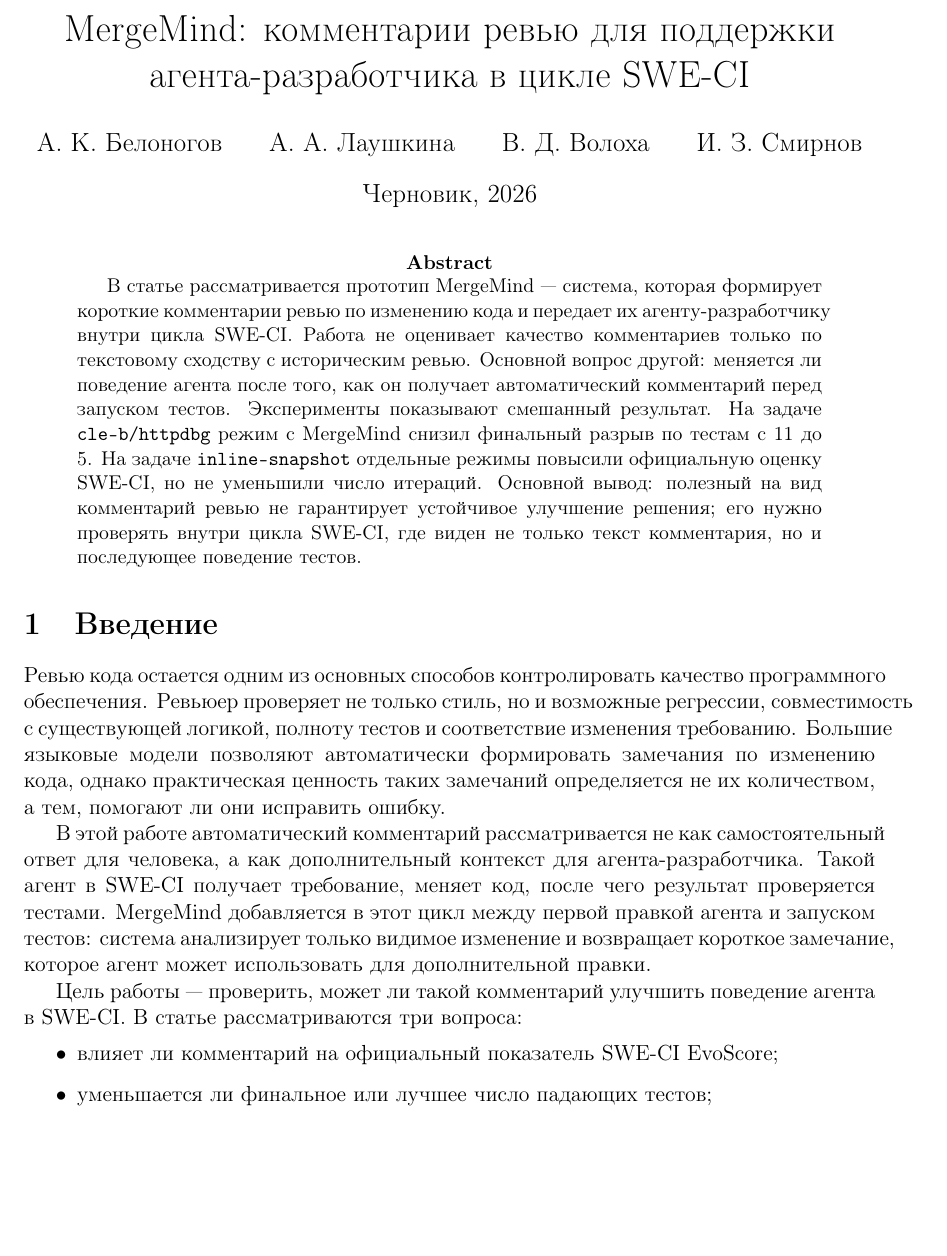
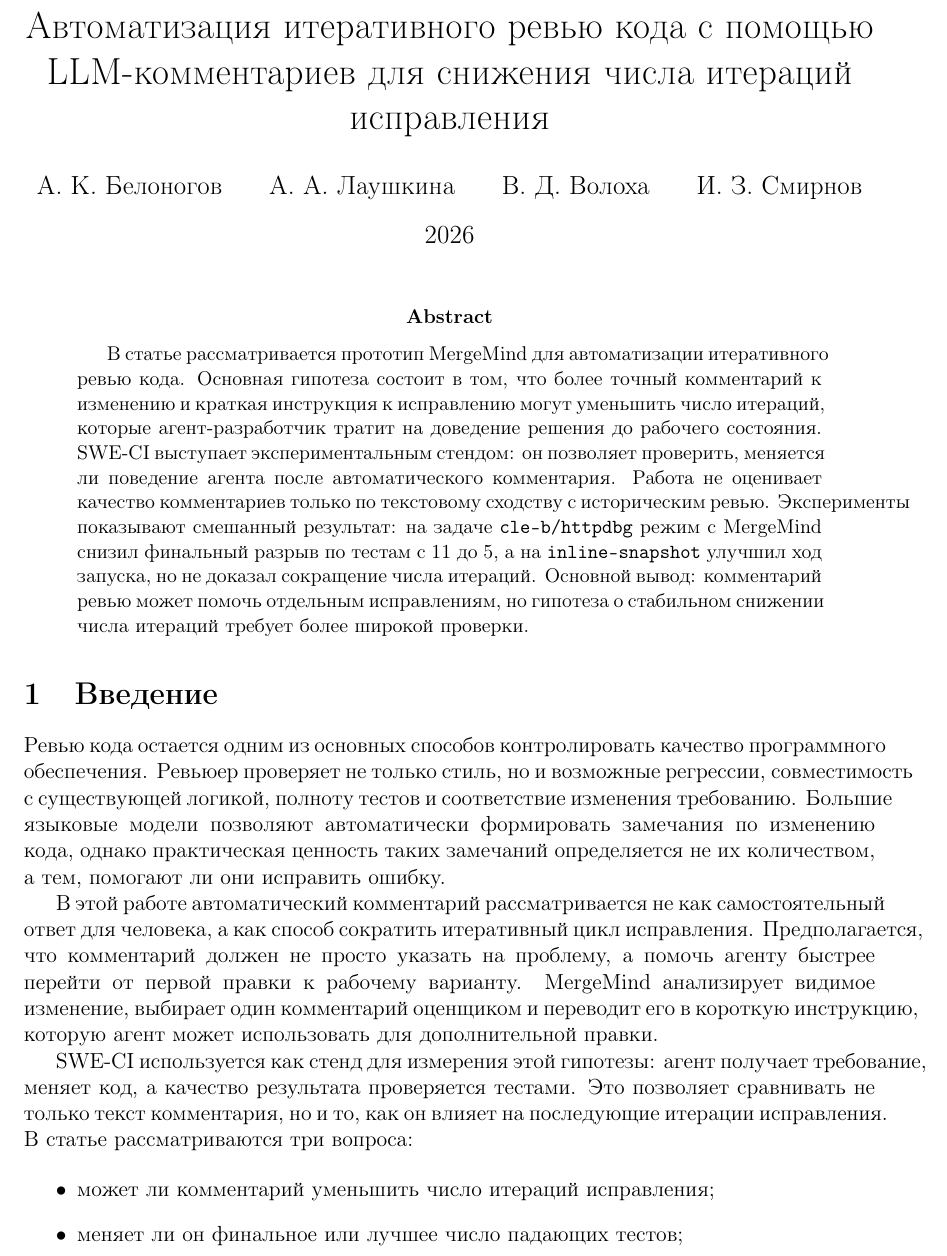
Before and after one commit to ybelonogov/MergeMind, a LaTeX paper (docs/nir/article_draft.tex): part of page 1 of 6, cut at the place of the change, the shorter picture padded with empty space. Compiled offline with pdfLaTeX.

Commit message:
Retitle NIR article around iteration reduction

```diff
--- a/docs/nir/article_draft.tex
+++ b/docs/nir/article_draft.tex
@@ -34,27 +34,28 @@
 
 \newcolumntype{Y}{>{\raggedright\arraybackslash}X}
 
-\title{MergeMind: комментарии ревью для поддержки агента-разработчика в цикле SWE-CI}
+\title{Автоматизация итеративного ревью кода с помощью LLM-комментариев для снижения числа итераций исправления}
 \author{А. К. Белоногов \and А. А. Лаушкина \and В. Д. Волоха \and И. З. Смирнов}
-\date{Черновик, 2026}
+\date{2026}
 
 \begin{document}
 
 \maketitle
 
 \begin{abstract}
-В статье рассматривается прототип MergeMind --- система, которая формирует
-короткие комментарии ревью по изменению кода и передает их агенту-разработчику
-внутри цикла SWE-CI. Работа не оценивает качество комментариев только по
-текстовому сходству с историческим ревью. Основной вопрос другой: меняется ли
-поведение агента после того, как он получает автоматический комментарий перед
-запуском тестов. Эксперименты показывают смешанный результат. На задаче
-\texttt{cle-b/httpdbg} режим с MergeMind снизил финальный разрыв по тестам с
-11 до 5. На задаче \texttt{inline-snapshot} отдельные режимы повысили
-официальную оценку SWE-CI, но не уменьшили число итераций. Основной вывод:
-полезный на вид комментарий ревью не гарантирует устойчивое улучшение решения;
-его нужно проверять внутри цикла SWE-CI, где виден не только текст комментария,
-но и последующее поведение тестов.
+В статье рассматривается прототип MergeMind для автоматизации итеративного
+ревью кода. Основная гипотеза состоит в том, что более точный комментарий к
+изменению и краткая инструкция к исправлению могут уменьшить число итераций,
+которые агент-разработчик тратит на доведение решения до рабочего состояния.
+SWE-CI выступает экспериментальным стендом: он
+позволяет проверить, меняется ли поведение агента после автоматического
+комментария. Работа не оценивает качество комментариев только по текстовому
+сходству с историческим ревью. Эксперименты показывают смешанный результат: на
+задаче \texttt{cle-b/httpdbg} режим с MergeMind снизил финальный разрыв по
+тестам с 11 до 5, а на \texttt{inline-snapshot} улучшил ход запуска, но не
+доказал сокращение числа итераций. Основной вывод: комментарий ревью может
+помочь отдельным исправлениям, но гипотеза о стабильном снижении числа
+итераций требует более широкой проверки.
 \end{abstract}
 
 \section{Введение}
@@ -68,18 +69,19 @@
 ошибку.
 
 В этой работе автоматический комментарий рассматривается не как самостоятельный
-ответ для человека, а как дополнительный контекст для агента-разработчика.
-Такой агент в SWE-CI получает требование, меняет код, после чего результат
-проверяется тестами. MergeMind добавляется в этот цикл между первой правкой
-агента и запуском тестов: система анализирует только видимое изменение и
-возвращает короткое замечание, которое агент может использовать для
-дополнительной правки.
+ответ для человека, а как способ сократить итеративный цикл исправления.
+Предполагается, что комментарий должен не просто указать на проблему, а помочь
+агенту быстрее перейти от первой правки к рабочему варианту. MergeMind
+анализирует видимое изменение, выбирает один комментарий оценщиком и переводит
+его в короткую инструкцию, которую агент может использовать для дополнительной
+правки.
 
-Цель работы --- проверить, может ли такой комментарий улучшить поведение
-агента в SWE-CI. В статье рассматриваются три вопроса:
+SWE-CI используется как стенд для измерения этой гипотезы: агент получает
+требование, меняет код, а качество результата проверяется тестами. Это позволяет
+сравнивать не только текст комментария, но и то, как он влияет на последующие
+итерации исправления. В статье рассматриваются три вопроса:
 
 \begin{itemize}
-  \item влияет ли комментарий на официальный показатель SWE-CI EvoScore;
-  \item уменьшается ли финальное или лучшее число падающих тестов;
-  \item в каких случаях комментарий не помогает или приводит к вредной
-    дополнительной правке.
+  \item может ли комментарий уменьшить число итераций исправления;
+  \item меняет ли он финальное или лучшее число падающих тестов;
+  \item в каких случаях комментарий помогает, не помогает или приводит к
```
Also changed, not shown: docs/nir/article_draft.tex (23 more changed lines).
